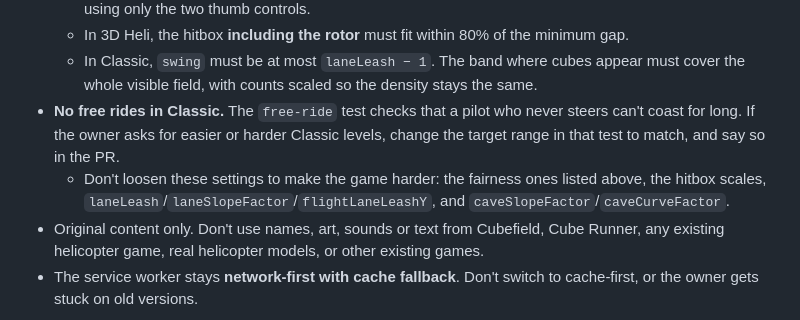
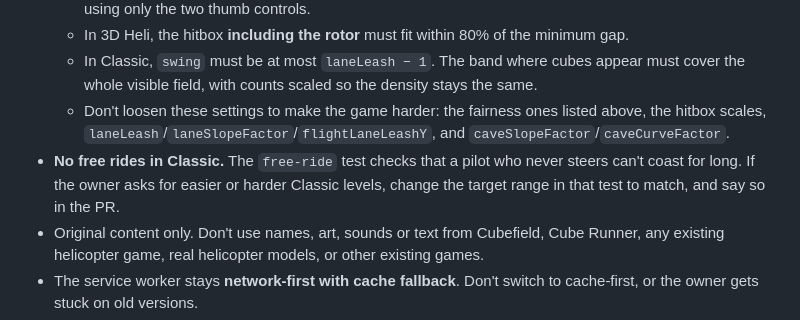
Before and after one commit to jspenc111-stack/swerve, a Markdown page: CLAUDE.md, the part around the change. Drawn GitHub-style.

Commit message:
CLAUDE.md: put the no-free-rides rule after the fairness list
Co-Authored-By: Claude Opus 5.5 <noreply@anthropic.com>
Claude-Session: https://claude.ai/code/session_01BfQmeQFsL4976LoNr83Mpv

```diff
--- a/CLAUDE.md
+++ b/CLAUDE.md
@@ -59,8 +59,8 @@ It's a PWA hosted on GitHub Pages and played on an Android phone (Pixel 10). The
   - In Helicopter and 3D Heli, the autopilot test must survive every level. In 3D Heli it flies at top speed using only the two thumb controls.
   - In 3D Heli, the hitbox **including the rotor** must fit within 80% of the minimum gap.
   - In Classic, `swing` must be at most `laneLeash − 1`. The band where cubes appear must cover the whole visible field, with counts scaled so the density stays the same.
+  - Don't loosen these settings to make the game harder: the fairness ones listed above, the hitbox scales, `laneLeash`/`laneSlopeFactor`/`flightLaneLeashY`, and `caveSlopeFactor`/`caveCurveFactor`.
 - **No free rides in Classic.** The `free-ride` test checks that a pilot who never steers can't coast for long. If the owner asks for easier or harder Classic levels, change the target range in that test to match, and say so in the PR.
-  - Don't loosen these settings to make the game harder: the fairness ones listed above, the hitbox scales, `laneLeash`/`laneSlopeFactor`/`flightLaneLeashY`, and `caveSlopeFactor`/`caveCurveFactor`.
 - Original content only. Don't use names, art, sounds or text from Cubefield, Cube Runner, any existing helicopter game, real helicopter models, or other existing games.
 - The service worker stays **network-first with cache fallback**. Don't switch to cache-first, or the owner gets stuck on old versions.
 - Menus are portrait. Only Helicopter and 3D Heli runs ask for landscape, and both must still be playable upright.
```
